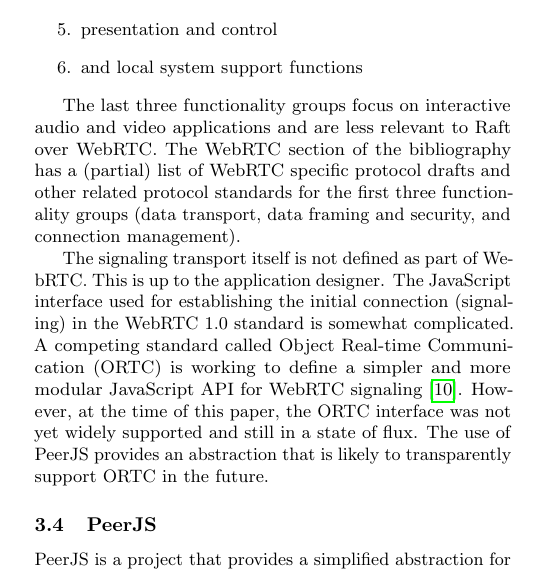
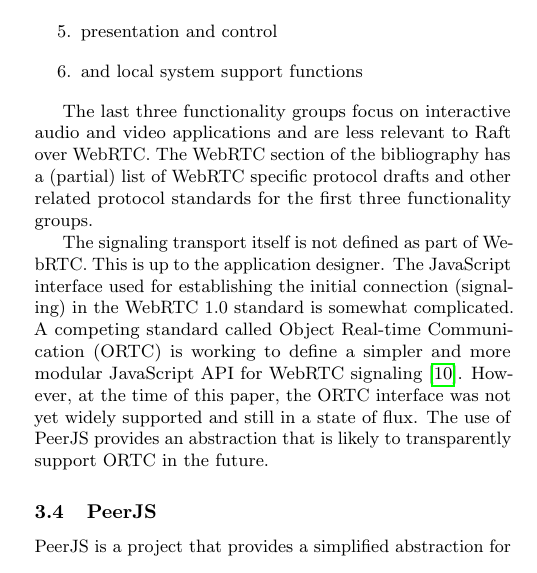
Before and after one commit to kanaka/raft.js, a LaTeX paper (research_class/paper.tex): part of one column of page 5 of 17, cut so that both start at the same text. Compiled offline with pdfLaTeX.

Commit message:
Remove redundant list of functionality groups?
I think it's clear enough without the repitition.

```diff
--- a/research_class/paper.tex
+++ b/research_class/paper.tex
@@ -532,9 +532,7 @@
 applications and are less relevant to Raft over WebRTC. The WebRTC
 section of the bibliography %TODO: reference link
 has a (partial) list of WebRTC specific protocol drafts and other
-related protocol standards for the first three functionality groups
-(data transport, data framing and security, and connection
-management).
+related protocol standards for the first three functionality groups.
 
 The signaling transport itself is not defined as part of WebRTC.
 This is up to the application designer. The JavaScript interface used
```
